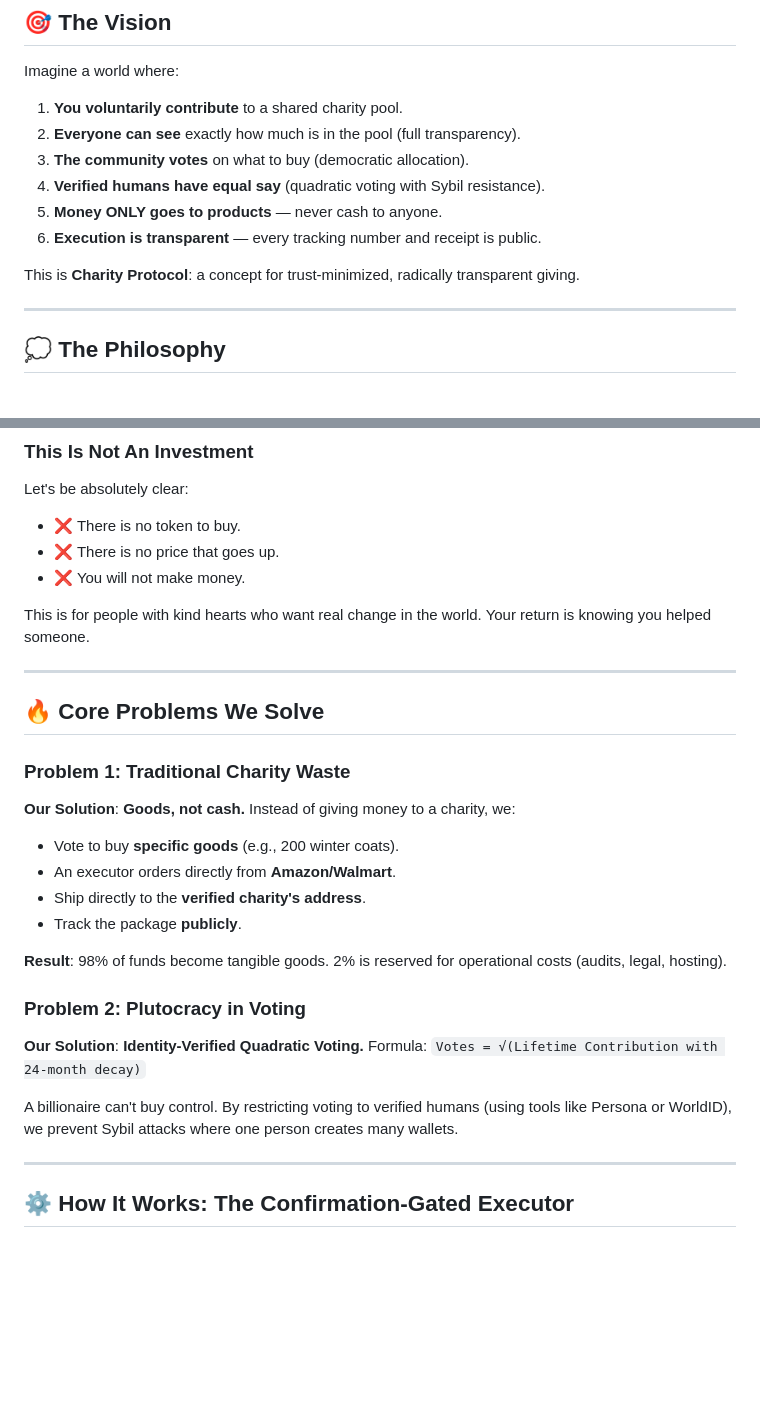
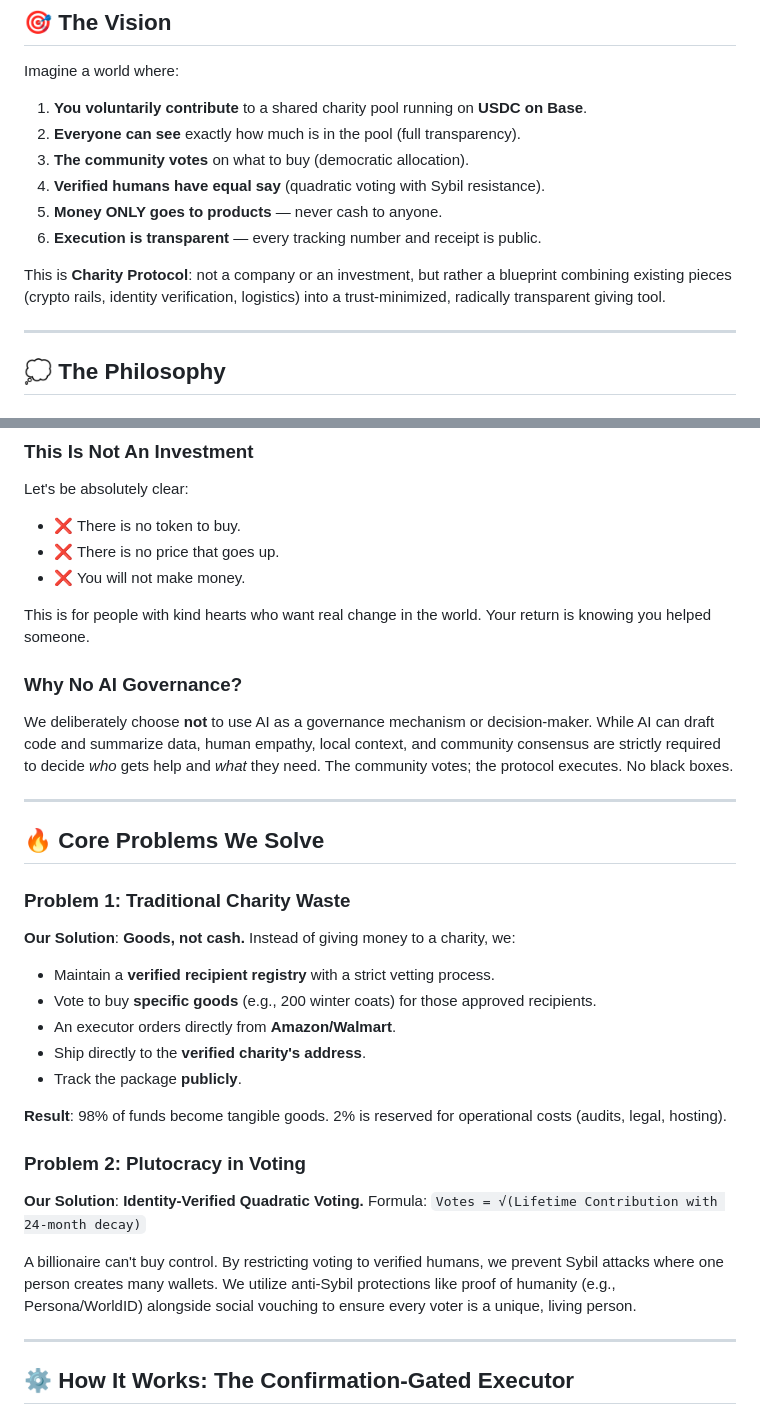
Before and after one commit to Ericdataplus/charity-protocol, a Markdown page: README.md, 2 parts joined by grey strips. GitHub-like rendering; blank space fills up the shorter version.

Commit message:
Update README with specific AI insights on USDC, Base, social vouching, and no AI governance

```diff
--- a/README.md
+++ b/README.md
@@ -26,14 +26,14 @@ A radically transparent platform where contributors pool funds, vote on what to
 
 Imagine a world where:
 
-1. **You voluntarily contribute** to a shared charity pool.
+1. **You voluntarily contribute** to a shared charity pool running on **USDC on Base**.
 2. **Everyone can see** exactly how much is in the pool (full transparency).
 3. **The community votes** on what to buy (democratic allocation).
 4. **Verified humans have equal say** (quadratic voting with Sybil resistance).
 5. **Money ONLY goes to products** — never cash to anyone.
 6. **Execution is transparent** — every tracking number and receipt is public.
 
-This is **Charity Protocol**: a concept for trust-minimized, radically transparent giving.
+This is **Charity Protocol**: not a company or an investment, but rather a blueprint combining existing pieces (crypto rails, identity verification, logistics) into a trust-minimized, radically transparent giving tool.
 
 ---
 
@@ -54,13 +54,18 @@ Let's be absolutely clear:
 
 This is for people with kind hearts who want real change in the world. Your return is knowing you helped someone.
 
+### Why No AI Governance?
+
+We deliberately choose **not** to use AI as a governance mechanism or decision-maker. While AI can draft code and summarize data, human empathy, local context, and community consensus are strictly required to decide *who* gets help and *what* they need. The community votes; the protocol executes. No black boxes.
+
 ---
 
 ## 🔥 Core Problems We Solve
 
 ### Problem 1: Traditional Charity Waste
 **Our Solution**: **Goods, not cash.** Instead of giving money to a charity, we:
-- Vote to buy **specific goods** (e.g., 200 winter coats).
+- Maintain a **verified recipient registry** with a strict vetting process.
+- Vote to buy **specific goods** (e.g., 200 winter coats) for those approved recipients.
 - An executor orders directly from **Amazon/Walmart**.
 - Ship directly to the **verified charity's address**.
 - Track the package **publicly**.
@@ -71,7 +76,7 @@ This is for people with kind hearts who want real change in the world. Your retu
 **Our Solution**: **Identity-Verified Quadratic Voting.**
 Formula: `Votes = √(Lifetime Contribution with 24-month decay)`
 
-A billionaire can't buy control. By restricting voting to verified humans (using tools like Persona or WorldID), we prevent Sybil attacks where one person creates many wallets.
+A billionaire can't buy control. By restricting voting to verified humans, we prevent Sybil attacks where one person creates many wallets. We utilize anti-Sybil protections like proof of humanity (e.g., Persona/WorldID) alongside social vouching to ensure every voter is a unique, living person.
 
 ---
 
```
